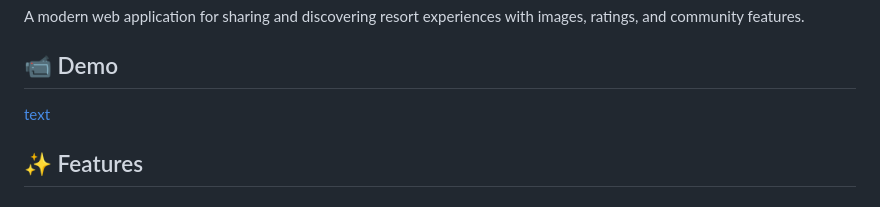
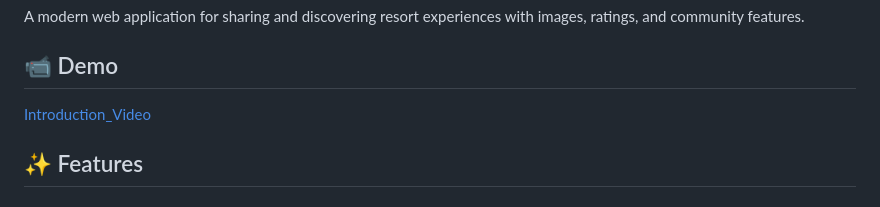
Before and after one commit to Lancekeepsforward/TravelHub_, a Markdown page: README.md, the part around the change. GitHub-like rendering.

Commit message:
Update README.md to rename video link for clarity

```diff
--- a/README.md
+++ b/README.md
@@ -6,7 +6,7 @@ A modern web application for sharing and discovering resort experiences with ima
 
 <!-- Drag and drop your Introduction.mov file here when editing on GitHub -->
 <!-- The video will be automatically embedded as a playable video -->
-[text](Introduction.mov)
+[Introduction_Video](Introduction.mov)
 
 ## ✨ Features
 
```
